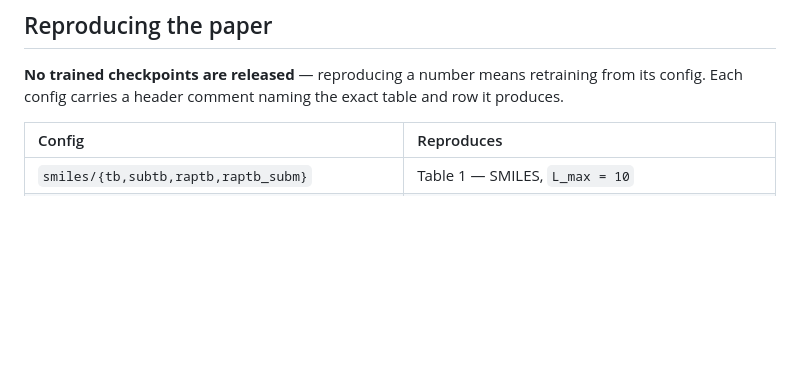
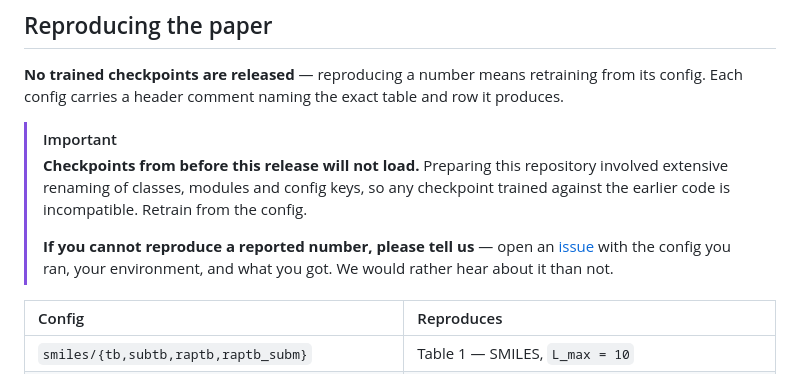
Before and after one commit to ComDec/ChemGFN, a Markdown page: README.md, the part around the change. GitHub-like rendering; blank space fills up the shorter version.

Commit message:
README: state that pre-release checkpoints will not load
The rename pass changed classes, modules and config keys, so checkpoints
trained against the earlier code are incompatible. Say so where people go to
reproduce, and invite reports when a number does not come out.

Co-Authored-By: Claude Opus 5 (1M context) <noreply@anthropic.com>

```diff
--- a/README.md
+++ b/README.md
@@ -154,6 +154,15 @@ python chemgfn/train.py experiment=smiles/raptb_subm trainer.max_steps=2000 seed
 **No trained checkpoints are released** — reproducing a number means retraining from its config.
 Each config carries a header comment naming the exact table and row it produces.
 
+> [!IMPORTANT]
+> **Checkpoints from before this release will not load.** Preparing this repository involved
+> extensive renaming of classes, modules and config keys, so any checkpoint trained against the
+> earlier code is incompatible. Retrain from the config.
+>
+> **If you cannot reproduce a reported number, please tell us** — open an
+> [issue](https://github.com/ComDec/ChemGFN/issues) with the config you ran, your environment, and
+> what you got. We would rather hear about it than not.
+
 | Config | Reproduces |
 |:--|:--|
 | `smiles/{tb,subtb,raptb,raptb_subm}` | Table 1 — SMILES, `L_max = 10` |
```
